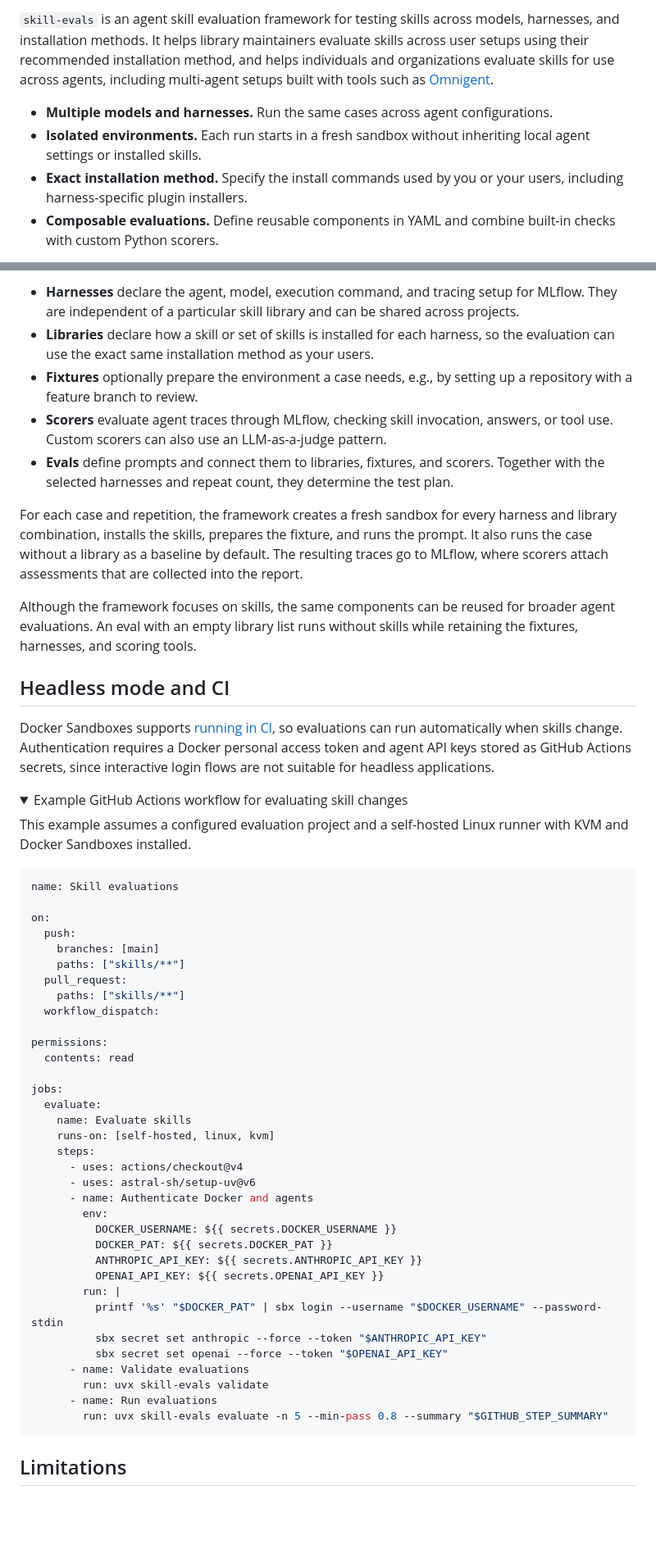
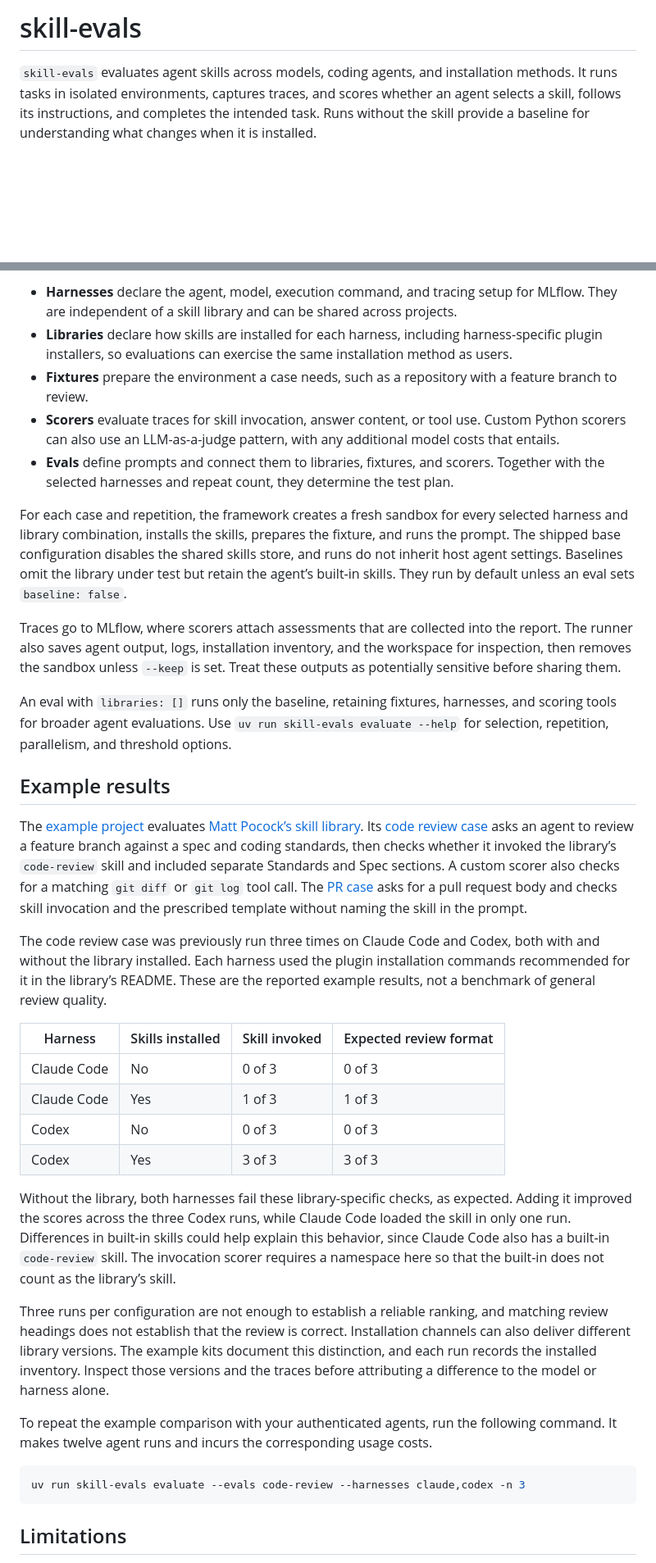
Before and after one commit to maxvandenhoven/skill-evals, a Markdown page: README.md, 2 parts joined by grey strips. Shown at 82% size. GitHub-like rendering; folded sections open; blank space fills up the shorter version.

Commit message:
docs: harmonize README and project branding

````diff
--- a/README.md
+++ b/README.md
@@ -7,8 +2,5 @@
 
-`skill-evals` is an agent skill evaluation framework for testing skills across models, harnesses, and installation methods. It helps library maintainers evaluate skills across user setups using their recommended installation method, and helps individuals and organizations evaluate skills for use across agents, including multi-agent setups built with tools such as [Omnigent](https://github.com/omnigent-ai/omnigent).
+# skill-evals
 
-- **Multiple models and harnesses.** Run the same cases across agent configurations.
-- **Isolated environments.** Each run starts in a fresh sandbox without inheriting local agent settings or installed skills.
-- **Exact installation method.** Specify the install commands used by you or your users, including harness-specific plugin installers.
-- **Composable evaluations.** Define reusable components in YAML and combine built-in checks with custom Python scorers.
+`skill-evals` evaluates agent skills across models, coding agents, and installation methods. It runs tasks in isolated environments, captures traces, and scores whether an agent selects a skill, follows its instructions, and completes the intended task. Runs without the skill provide a baseline for understanding what changes when it is installed.
 
@@ -68,56 +54,35 @@ A project combines five reusable components, with `.skill-evals.yaml` pointing t
 
-- **Harnesses** declare the agent, model, execution command, and tracing setup for MLflow. They are independent of a particular skill library and can be shared across projects.
-- **Libraries** declare how a skill or set of skills is installed for each harness, so the evaluation can use the exact same installation method as your users.
-- **Fixtures** optionally prepare the environment a case needs, e.g., by setting up a repository with a feature branch to review.
-- **Scorers** evaluate agent traces through MLflow, checking skill invocation, answers, or tool use. Custom scorers can also use an LLM-as-a-judge pattern.
+- **Harnesses** declare the agent, model, execution command, and tracing setup for MLflow. They are independent of a skill library and can be shared across projects.
+- **Libraries** declare how skills are installed for each harness, including harness-specific plugin installers, so evaluations can exercise the same installation method as users.
+- **Fixtures** prepare the environment a case needs, such as a repository with a feature branch to review.
+- **Scorers** evaluate traces for skill invocation, answer content, or tool use. Custom Python scorers can also use an LLM-as-a-judge pattern, with any additional model costs that entails.
 - **Evals** define prompts and connect them to libraries, fixtures, and scorers. Together with the selected harnesses and repeat count, they determine the test plan.
 
-For each case and repetition, the framework creates a fresh sandbox for every harness and library combination, installs the skills, prepares the fixture, and runs the prompt. It also runs the case without a library as a baseline by default. The resulting traces go to MLflow, where scorers attach assessments that are collected into the report.
+For each case and repetition, the framework creates a fresh sandbox for every selected harness and library combination, installs the skills, prepares the fixture, and runs the prompt. The shipped base configuration disables the shared skills store, and runs do not inherit host agent settings. Baselines omit the library under test but retain the agent’s built-in skills. They run by default unless an eval sets `baseline: false`.
 
-Although the framework focuses on skills, the same components can be reused for broader agent evaluations. An eval with an empty library list runs without skills while retaining the fixtures, harnesses, and scoring tools.
+Traces go to MLflow, where scorers attach assessments that are collected into the report. The runner also saves agent output, logs, installation inventory, and the workspace for inspection, then removes the sandbox unless `--keep` is set. Treat these outputs as potentially sensitive before sharing them.
 
-## Headless mode and CI
+An eval with `libraries: []` runs only the baseline, retaining fixtures, harnesses, and scoring tools for broader agent evaluations. Use `uv run skill-evals evaluate --help` for selection, repetition, parallelism, and threshold options.
 
-Docker Sandboxes supports [running in CI](https://docs.docker.com/ai/sandboxes/workflows/automation/), so evaluations can run automatically when skills change. Authentication requires a Docker personal access token and agent API keys stored as GitHub Actions secrets, since interactive login flows are not suitable for headless applications.
+## Example results
 
-<details>
-<summary>Example GitHub Actions workflow for evaluating skill changes</summary>
+The [example project](example/) evaluates [Matt Pocock’s skill library](https://github.com/mattpocock/skills). Its [code review case](example/evals/code-review.yaml) asks an agent to review a feature branch against a spec and coding standards, then checks whether it invoked the library’s `code-review` skill and included separate Standards and Spec sections. A custom scorer also checks for a matching `git diff` or `git log` tool call. The [PR case](example/evals/pr.yaml) asks for a pull request body and checks skill invocation and the prescribed template without naming the skill in the prompt.
 
-This example assumes a configured evaluation project and a self-hosted Linux runner with KVM and Docker Sandboxes installed.
+The code review case was previously run three times on Claude Code and Codex, both with and without the library installed. Each harness used the plugin installation commands recommended for it in the library’s README. These are the reported example results, not a benchmark of general review quality.
 
-```yaml
-name: Skill evaluations
+| Harness | Skills installed | Skill invoked | Expected review format |
+| --- | --- | --- | --- |
+| Claude Code | No | 0 of 3 | 0 of 3 |
+| Claude Code | Yes | 1 of 3 | 1 of 3 |
+| Codex | No | 0 of 3 | 0 of 3 |
+| Codex | Yes | 3 of 3 | 3 of 3 |
 
-on:
-  push:
-    branches: [main]
-    paths: ["skills/**"]
-  pull_request:
-    paths: ["skills/**"]
-  workflow_dispatch:
+Without the library, both harnesses fail these library-specific checks, as expected. Adding it improved the scores across the three Codex runs, while Claude Code loaded the skill in only one run. Differences in built-in skills could help explain this behavior, since Claude Code also has a built-in `code-review` skill. The invocation scorer requires a namespace here so that the built-in does not count as the library’s skill.
 
-permissions:
-  contents: read
+Three runs per configuration are not enough to establish a reliable ranking, and matching review headings does not establish that the review is correct. Installation channels can also deliver different library versions. The example kits document this distinction, and each run records the installed inventory. Inspect those versions and the traces before attributing a difference to the model or harness alone.
 
-jobs:
-  evaluate:
-    name: Evaluate skills
-    runs-on: [self-hosted, linux, kvm]
-    steps:
-      - uses: actions/checkout@v4
-      - uses: astral-sh/setup-uv@v6
-      - name: Authenticate Docker and agents
-        env:
-          DOCKER_USERNAME: ${{ secrets.DOCKER_USERNAME }}
-          DOCKER_PAT: ${{ secrets.DOCKER_PAT }}
-          ANTHROPIC_API_KEY: ${{ secrets.ANTHROPIC_API_KEY }}
-          OPENAI_API_KEY: ${{ secrets.OPENAI_API_KEY }}
-        run: |
-          printf '%s' "$DOCKER_PAT" | sbx login --username "$DOCKER_USERNAME" --password-stdin
-          sbx secret set anthropic --force --token "$ANTHROPIC_API_KEY"
-          sbx secret set openai --force --token "$OPENAI_API_KEY"
-      - name: Validate evaluations
-        run: uvx skill-evals validate
-      - name: Run evaluations
-        run: uvx skill-evals evaluate -n 5 --min-pass 0.8 --summary "$GITHUB_STEP_SUMMARY"
+To repeat the example comparison with your authenticated agents, run the following command. It makes twelve agent runs and incurs the corresponding usage costs.
+
+```bash
+uv run skill-evals evaluate --evals code-review --harnesses claude,codex -n 3
 ```
````
Also changed, not shown: other parts of README.md (+36 -43 lines), docs/ci.md (added, +59 -0 lines), assets/logo.png (added), 3 other files.
